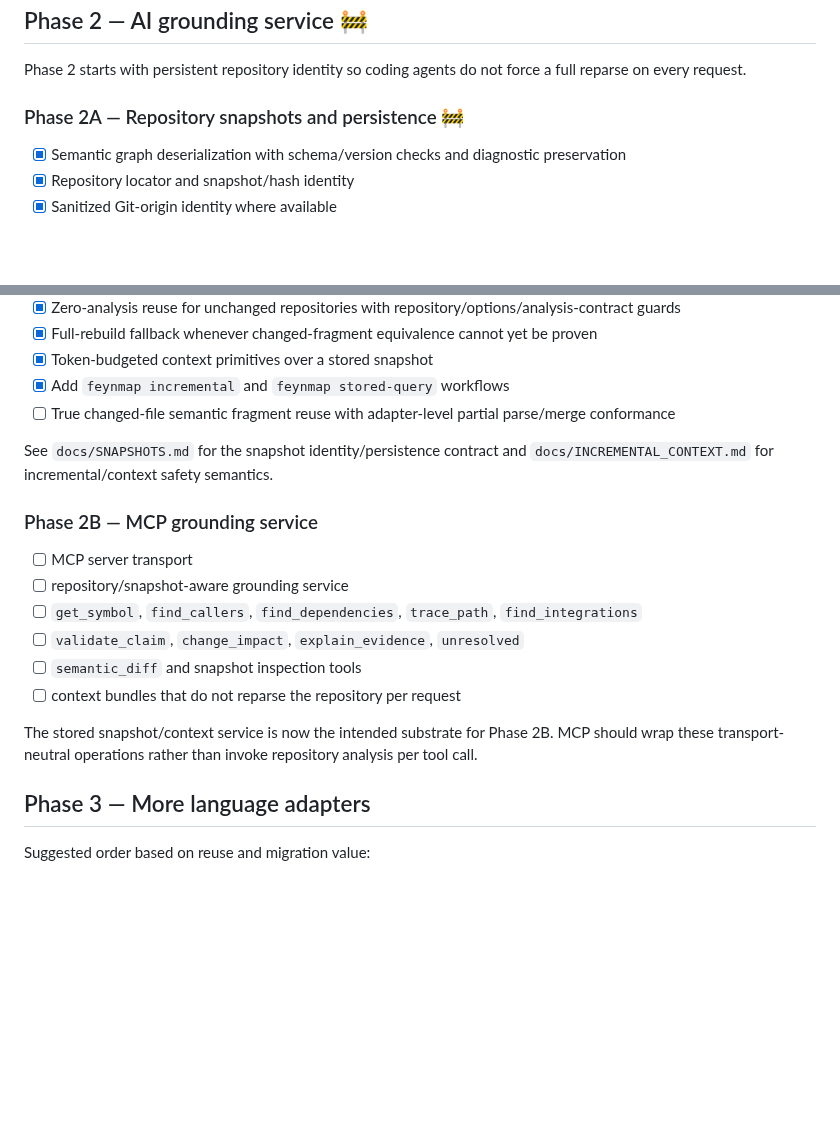
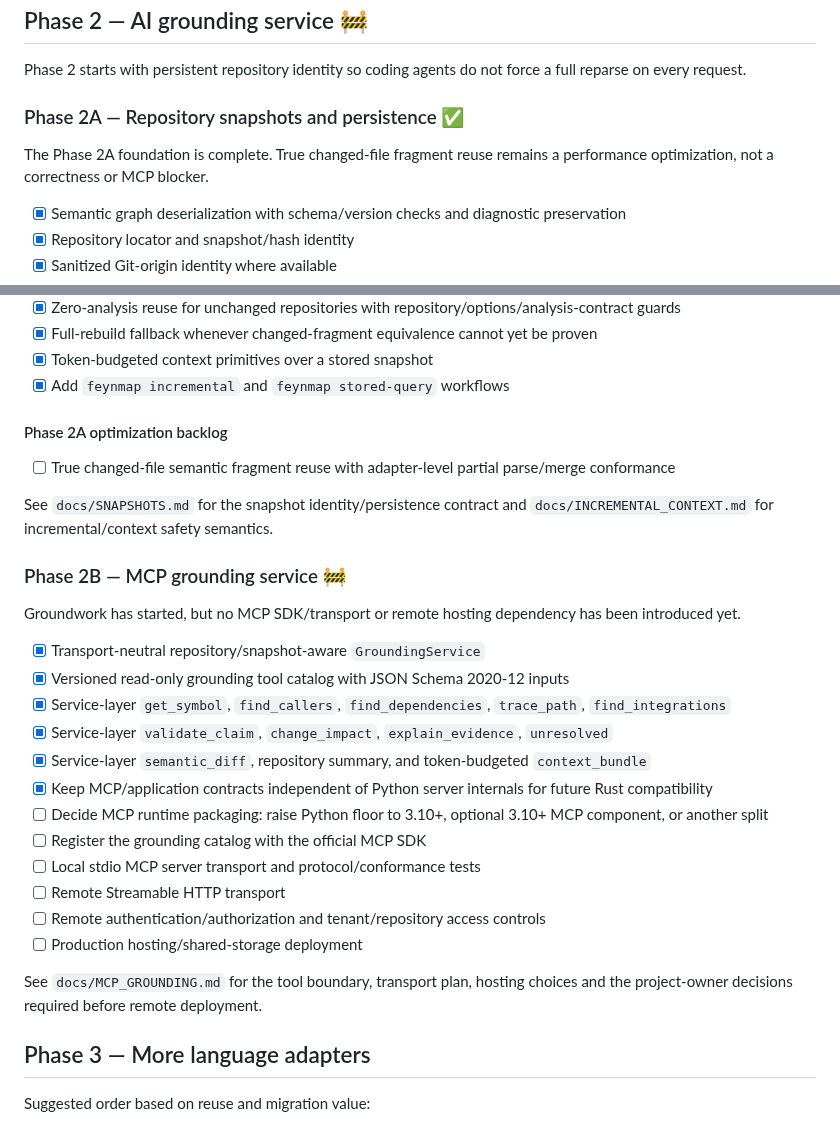
Before and after one commit to Roderick47/FeynMap, a Markdown page: ROADMAP.md, 2 parts joined by grey strips. Drawn GitHub-style; blank space fills up the shorter version.

Commit message:
Close Phase 2A and mark MCP grounding groundwork

```diff
--- a/ROADMAP.md
+++ b/ROADMAP.md
@@ -111,7 +111,9 @@ These remain useful improvements but do not block stored-graph/MCP work over alr
 
 Phase 2 starts with persistent repository identity so coding agents do not force a full reparse on every request.
 
-### Phase 2A — Repository snapshots and persistence 🚧
+### Phase 2A — Repository snapshots and persistence ✅
+
+The Phase 2A foundation is complete. True changed-file fragment reuse remains a performance optimization, not a correctness or MCP blocker.
 
 - [x] Semantic graph deserialization with schema/version checks and diagnostic preservation
 - [x] Repository locator and snapshot/hash identity
@@ -131,20 +133,31 @@ Phase 2 starts with persistent repository identity so coding agents do not force
 - [x] Full-rebuild fallback whenever changed-fragment equivalence cannot yet be proven
 - [x] Token-budgeted context primitives over a stored snapshot
 - [x] Add `feynmap incremental` and `feynmap stored-query` workflows
+
+#### Phase 2A optimization backlog
+
 - [ ] True changed-file semantic fragment reuse with adapter-level partial parse/merge conformance
 
 See `docs/SNAPSHOTS.md` for the snapshot identity/persistence contract and `docs/INCREMENTAL_CONTEXT.md` for incremental/context safety semantics.
 
-### Phase 2B — MCP grounding service
+### Phase 2B — MCP grounding service 🚧
 
-- [ ] MCP server transport
-- [ ] repository/snapshot-aware grounding service
-- [ ] `get_symbol`, `find_callers`, `find_dependencies`, `trace_path`, `find_integrations`
-- [ ] `validate_claim`, `change_impact`, `explain_evidence`, `unresolved`
-- [ ] `semantic_diff` and snapshot inspection tools
-- [ ] context bundles that do not reparse the repository per request
+Groundwork has started, but no MCP SDK/transport or remote hosting dependency has been introduced yet.
 
-The stored snapshot/context service is now the intended substrate for Phase 2B. MCP should wrap these transport-neutral operations rather than invoke repository analysis per tool call.
+- [x] Transport-neutral repository/snapshot-aware `GroundingService`
+- [x] Versioned read-only grounding tool catalog with JSON Schema 2020-12 inputs
+- [x] Service-layer `get_symbol`, `find_callers`, `find_dependencies`, `trace_path`, `find_integrations`
+- [x] Service-layer `validate_claim`, `change_impact`, `explain_evidence`, `unresolved`
+- [x] Service-layer `semantic_diff`, repository summary, and token-budgeted `context_bundle`
+- [x] Keep MCP/application contracts independent of Python server internals for future Rust compatibility
+- [ ] Decide MCP runtime packaging: raise Python floor to 3.10+, optional 3.10+ MCP component, or another split
+- [ ] Register the grounding catalog with the official MCP SDK
+- [ ] Local stdio MCP server transport and protocol/conformance tests
+- [ ] Remote Streamable HTTP transport
+- [ ] Remote authentication/authorization and tenant/repository access controls
+- [ ] Production hosting/shared-storage deployment
+
+See `docs/MCP_GROUNDING.md` for the tool boundary, transport plan, hosting choices and the project-owner decisions required before remote deployment.
 
 ## Phase 3 — More language adapters
 
```
